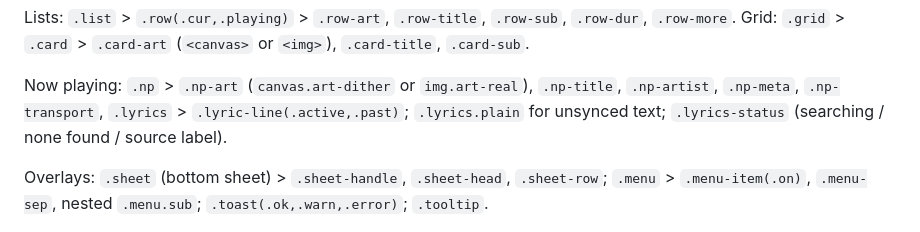
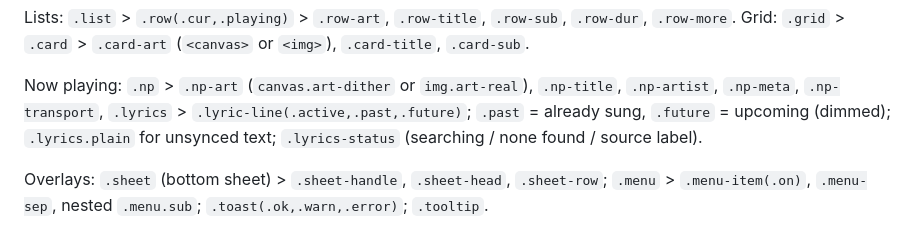
Before and after one commit to Trapston3/Halftone, a Markdown page: docs/UI_CONTRACT.md, the part around the change. Drawn GitHub-style.

Commit message:
docs(ui-contract): lyric-line future state
Co-Authored-By: Claude Opus 5.5 <noreply@anthropic.com>

```diff
--- a/docs/UI_CONTRACT.md
+++ b/docs/UI_CONTRACT.md
@@ -87,7 +87,8 @@ Lists: `.list` > `.row(.cur,.playing)` > `.row-art`, `.row-title`,
 
 Now playing: `.np` > `.np-art` (`canvas.art-dither` or `img.art-real`),
 `.np-title`, `.np-artist`, `.np-meta`, `.np-transport`, `.lyrics` >
-`.lyric-line(.active,.past)`; `.lyrics.plain` for unsynced text;
+`.lyric-line(.active,.past,.future)`; `.past` = already sung, `.future` =
+upcoming (dimmed); `.lyrics.plain` for unsynced text;
 `.lyrics-status` (searching / none found / source label).
 
 Overlays: `.sheet` (bottom sheet) > `.sheet-handle`, `.sheet-head`,
```
